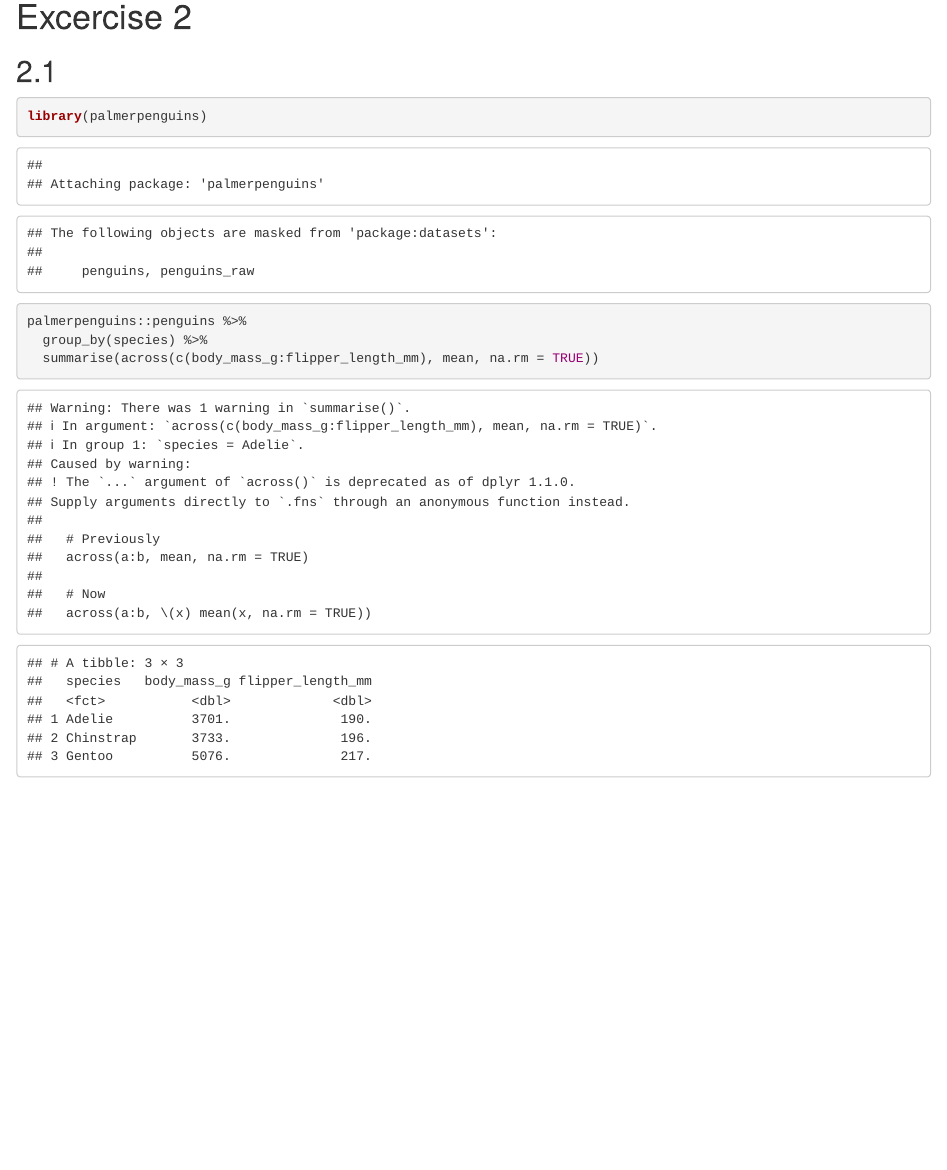
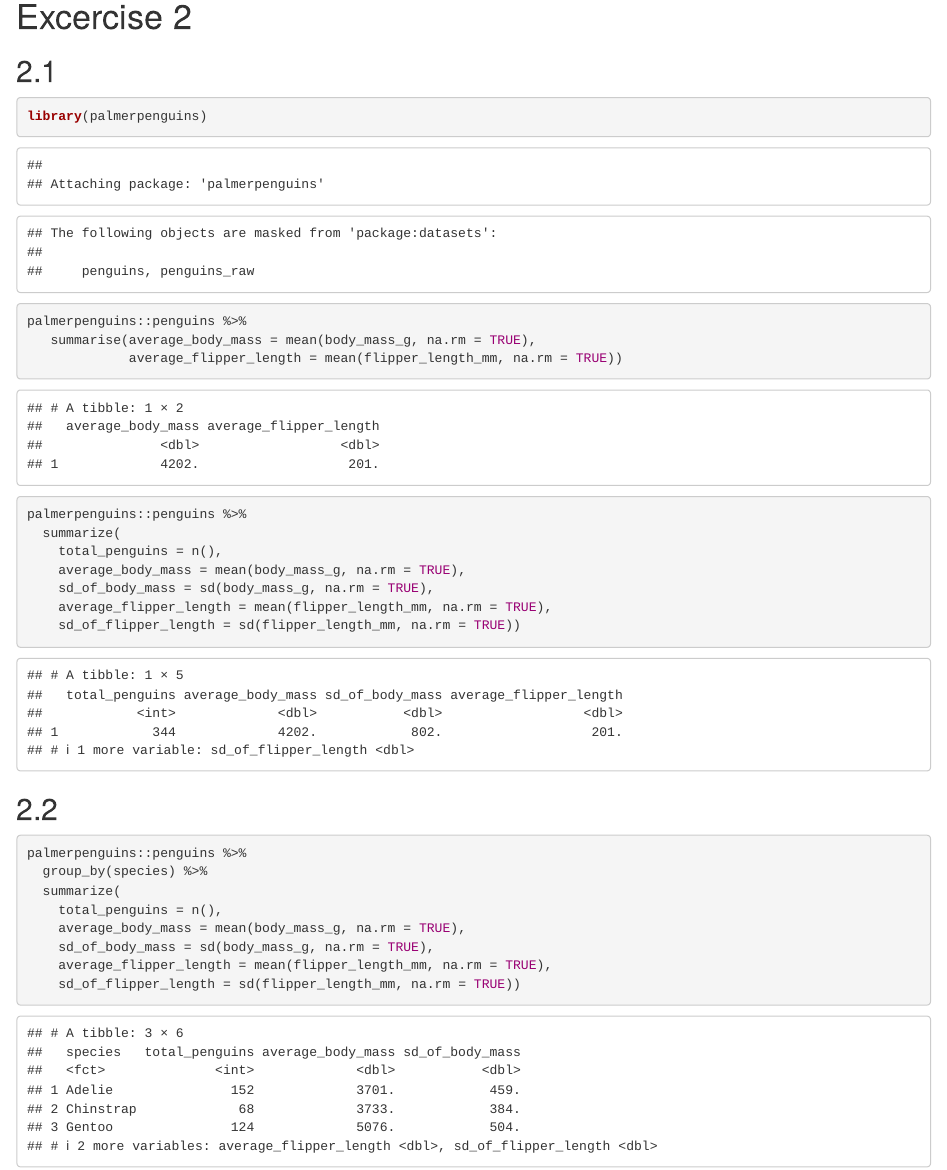
Before and after one commit to usf-progdata/hw-khoanguyen0812, an R Markdown document (HW2/Exploring gapminder and use dplyr.Rmd): the page in a window 1100 px wide, from 2910 px down. Rendered offline with R 4.5, knitr and Pandoc, with nearby package versions; the gapminder table comes from the copy in Python's plotly package.

Commit message:
Update Exploring gapminder and use dplyr.Rmd

````diff
--- a/HW2/Exploring gapminder and use dplyr.Rmd
+++ b/HW2/Exploring gapminder and use dplyr.Rmd
@@ -68,6 +68,28 @@ gapminder %>%
 ```{r}
 library(palmerpenguins)
 palmerpenguins::penguins %>%
+   summarise(average_body_mass = mean(body_mass_g, na.rm = TRUE),
+             average_flipper_length = mean(flipper_length_mm, na.rm = TRUE))
+```
+```{r}
+palmerpenguins::penguins %>%
+  summarize(
+    total_penguins = n(),
+    average_body_mass = mean(body_mass_g, na.rm = TRUE),
+    sd_of_body_mass = sd(body_mass_g, na.rm = TRUE),
+    average_flipper_length = mean(flipper_length_mm, na.rm = TRUE),
+    sd_of_flipper_length = sd(flipper_length_mm, na.rm = TRUE))
+```
+
+## 2.2
+
+```{r}
+palmerpenguins::penguins %>%
   group_by(species) %>%
-  summarise(across(c(body_mass_g:flipper_length_mm), mean, na.rm = TRUE))
+  summarize(
+    total_penguins = n(),
+    average_body_mass = mean(body_mass_g, na.rm = TRUE),
+    sd_of_body_mass = sd(body_mass_g, na.rm = TRUE),
+    average_flipper_length = mean(flipper_length_mm, na.rm = TRUE),
+    sd_of_flipper_length = sd(flipper_length_mm, na.rm = TRUE))
 ```
````
